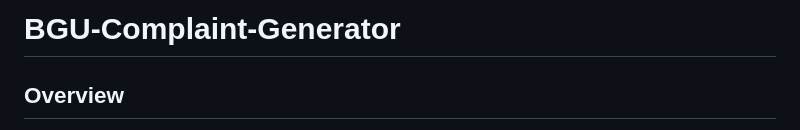
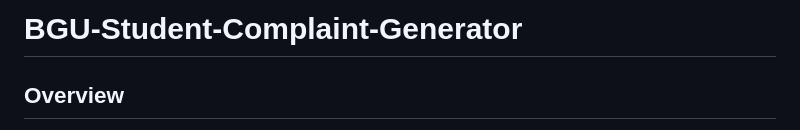
Before and after one commit to ilayc11/BGU-Student-Complaint-Generator, a Markdown page: README.md, the part around the change. Drawn GitHub-style.

```diff
--- a/README.md
+++ b/README.md
@@ -1,4 +1,4 @@
-# BGU-Complaint-Generator
+# BGU-Student-Complaint-Generator
 ## Overview
 
 The BGU Complaint Generator is a project designed to test and integrate various technological tools. The application uses a combination of Google’s LLM, Gemma2, Flask, HTML, CSS, and Firebase to create a functional and interactive web-based complaint generator. Docker is used to containerize the application for consistent development and deployment.
```
